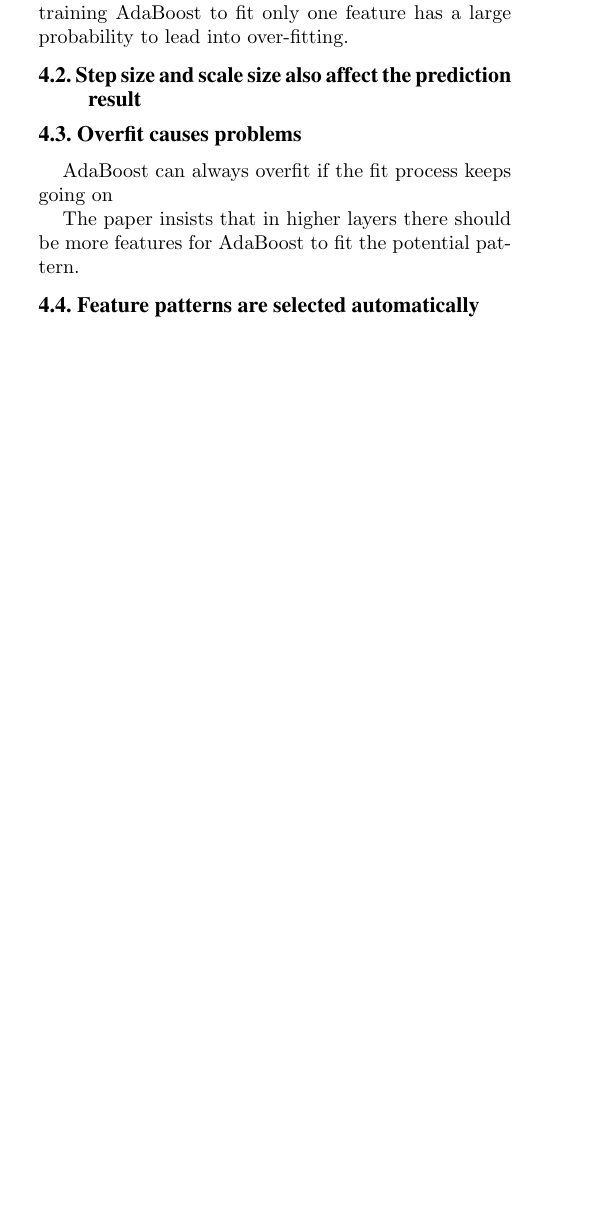
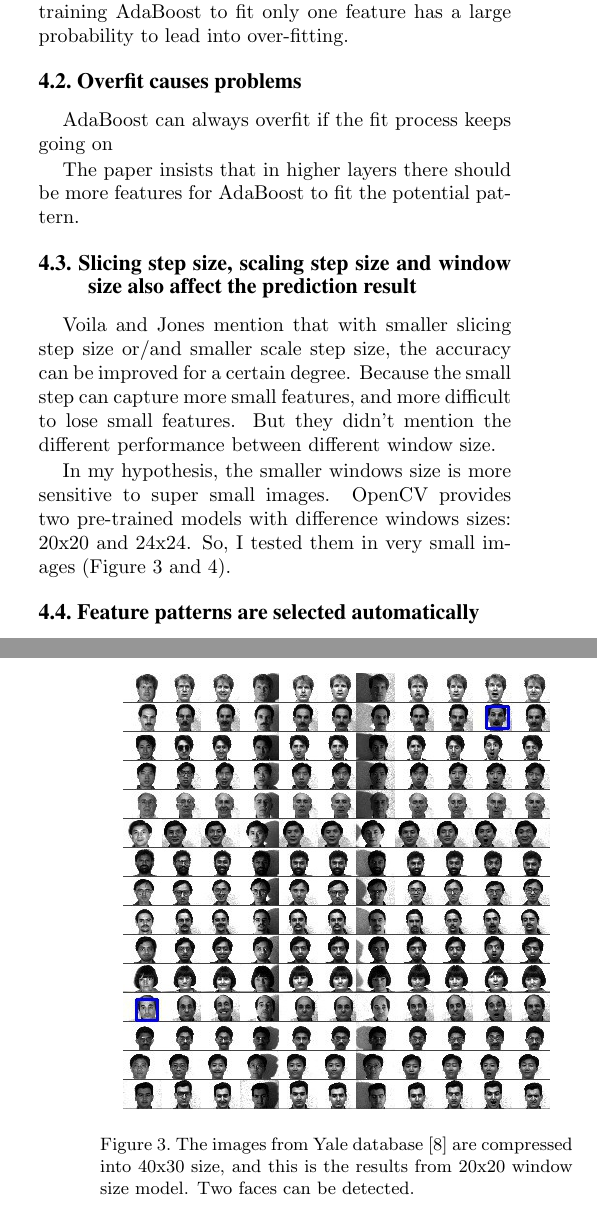
Before and after one commit to MewX/computer-vision-assignments, a LaTeX paper (reports/report2/report2.tex): part of one column of page 3 of 4 before the commit and two parts of the columns of pages 3 and 4 of 5 after it, the two joined at a grey line, cut so that both start at the same text, the shorter picture padded with empty space. Compiled offline with pdfLaTeX.

Commit message:
Added new images

```diff
--- a/reports/report2/report2.tex
+++ b/reports/report2/report2.tex
@@ -187,9 +187,24 @@ The authors already mention that no single feature can work perfectly, but the c
 However, for the best performance, it is very essential to use only one feature to filter the all the features.
 As a result, training AdaBoost to fit only one feature has a large probability to lead into over-fitting.
 
-\subsection{Step size and scale size also affect the prediction result}
-
 \subsection{Overfit causes problems}
+% TODO!!!!!
 AdaBoost can always overfit if the fit process keeps going on
 
 The paper insists that in higher layers there should be more features for AdaBoost to fit the potential pattern.
+
+
+\subsection{Slicing step size, scaling step size and window size also affect the prediction result}
+Voila and Jones mention that with smaller slicing step size or/and smaller scale step size, the accuracy can be improved for a certain degree.
+Because the small step can capture more small features, and more difficult to lose small features.
+But they didn't mention the different performance between different window size.
+
+In my hypothesis, the smaller windows size is more sensitive to super small images.
+OpenCV provides two pre-trained models with difference windows sizes: 20x20 and 24x24.
+So, I tested them in very small images (Figure \ref{fig:ysmall} and \ref{fig:yori}).
+
+\begin{figure}[t]
+    \begin{center}
+        \includegraphics[width=0.9\linewidth]{yaleallsmall}
+    \end{center}
+    \caption{The images from Yale database \cite{yaleimages} are compressed into 40x30 size, and this is the results from 20x20 window size model. Two faces can be detected.}
@@ -196,3 +219,7 @@ The paper insists that in higher layers there should be more features for AdaBoo
+    \label{fig:yori}
+\end{figure}
+
+
 
 \subsection{Feature patterns are selected automatically}
 Although, the features selected (xxx) shown in the Figure 4 are xxxx, they are still automatically selected by AdaBoost!
```
Also changed, not shown: reports/report2/report2-imgs/yaleallsmall.jpg (added), reports/report2/report2-imgs/yaleallsmall_ori.jpg (added), reports/report2/report2.tex (12 more changed lines).
